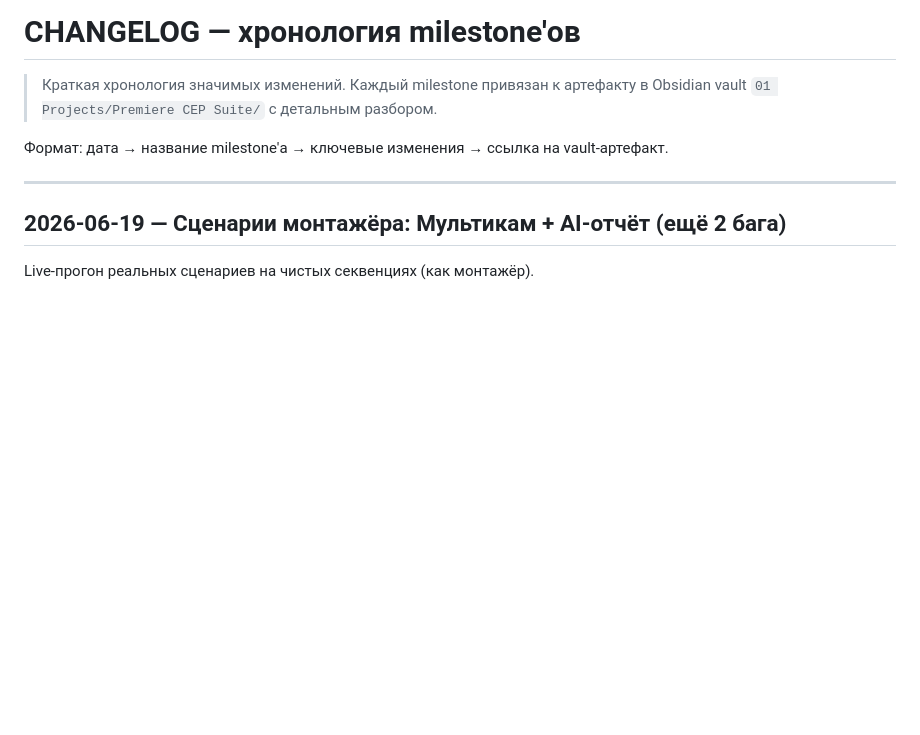
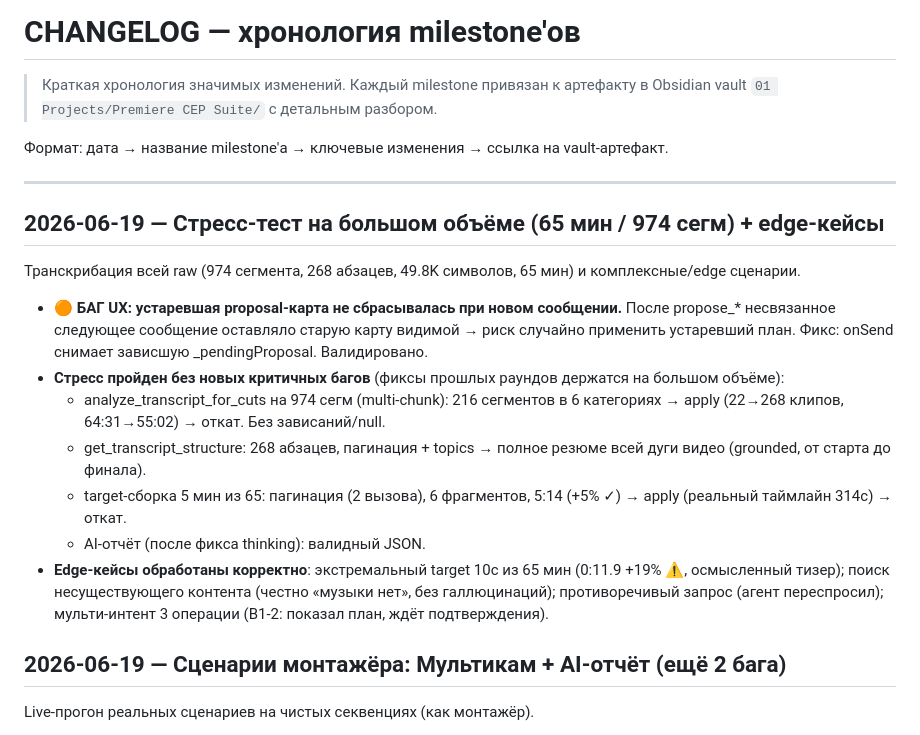
Before and after one commit to glmelnik96/Extensions-LLM-Chat_Pr, a Markdown page: docs/CHANGELOG.md, the part around the change. Rendered like a GitHub page; blank space fills up the shorter version.

Commit message:
docs: стресс-тест 65мин/974сегм + edge-кейсы + фикс stale-карты в CHANGELOG
Co-Authored-By: Claude Opus 4.6 <noreply@anthropic.com>

```diff
--- a/docs/CHANGELOG.md
+++ b/docs/CHANGELOG.md
@@ -5,6 +5,18 @@
 Формат: дата → название milestone'а → ключевые изменения → ссылка на vault-артефакт.
 
 ---
+
+## 2026-06-19 — Стресс-тест на большом объёме (65 мин / 974 сегм) + edge-кейсы
+
+Транскрибация всей raw (974 сегмента, 268 абзацев, 49.8K символов, 65 мин) и комплексные/edge сценарии.
+
+- **🟠 БАГ UX: устаревшая proposal-карта не сбрасывалась при новом сообщении.** После propose_* несвязанное следующее сообщение оставляло старую карту видимой → риск случайно применить устаревший план. Фикс: onSend снимает зависшую _pendingProposal. Валидировано.
+- **Стресс пройден без новых критичных багов** (фиксы прошлых раундов держатся на большом объёме):
+  - analyze_transcript_for_cuts на 974 сегм (multi-chunk): 216 сегментов в 6 категориях → apply (22→268 клипов, 64:31→55:02) → откат. Без зависаний/null.
+  - get_transcript_structure: 268 абзацев, пагинация + topics → полное резюме всей дуги видео (grounded, от старта до финала).
+  - target-сборка 5 мин из 65: пагинация (2 вызова), 6 фрагментов, 5:14 (+5% ✓) → apply (реальный таймлайн 314с) → откат.
+  - AI-отчёт (после фикса thinking): валидный JSON.
+- **Edge-кейсы обработаны корректно**: экстремальный target 10с из 65 мин (0:11.9 +19% ⚠, осмысленный тизер); поиск несуществующего контента (честно «музыки нет», без галлюцинаций); противоречивый запрос (агент переспросил); мульти-интент 3 операции (B1-2: показал план, ждёт подтверждения).
 
 ## 2026-06-19 — Сценарии монтажёра: Мультикам + AI-отчёт (ещё 2 бага)
 
```
